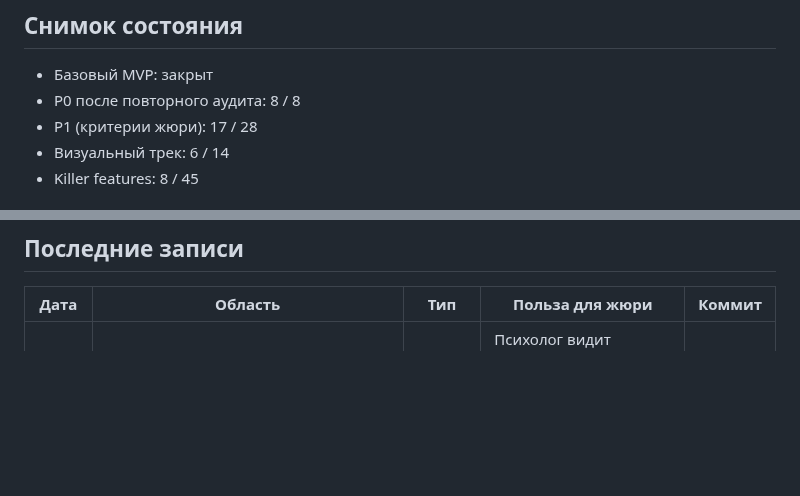
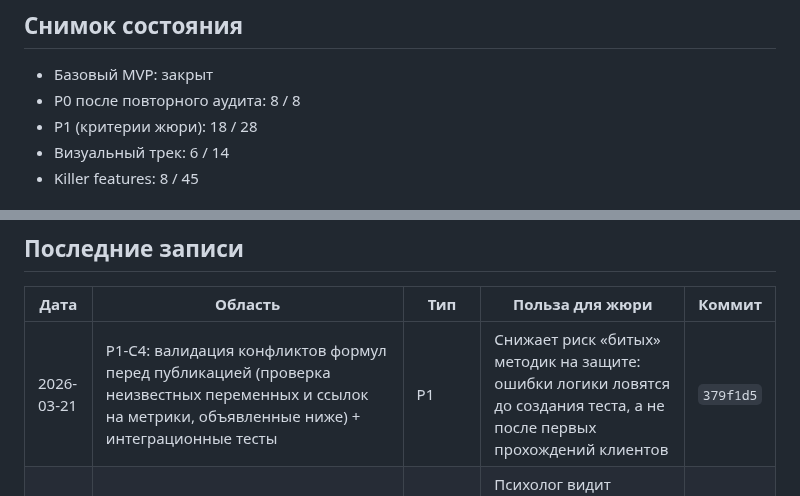
Before and after one commit to kleget/titanit-profdnk-mvp, a Markdown page: docs/PROGRESS.md, 2 parts joined by grey strips. Rendered like a GitHub page; blank space fills up the shorter version.

Commit message:
docs(todo): close P1-C4 and update progress log

```diff
--- a/docs/PROGRESS.md
+++ b/docs/PROGRESS.md
@@ -15,7 +15,7 @@
 ## Снимок состояния
 - Базовый MVP: закрыт
 - P0 после повторного аудита: 8 / 8
-- P1 (критерии жюри): 17 / 28
+- P1 (критерии жюри): 18 / 28
 - Визуальный трек: 6 / 14
 - Killer features: 8 / 45
 
@@ -32,6 +32,7 @@
 ## Последние записи
 | Дата | Область | Тип | Польза для жюри | Коммит |
 |---|---|---|---|---|
+| 2026-03-21 | P1-C4: валидация конфликтов формул перед публикацией (проверка неизвестных переменных и ссылок на метрики, объявленные ниже) + интеграционные тесты | P1 | Снижает риск «битых» методик на защите: ошибки логики ловятся до создания теста, а не после первых прохождений клиентов | `379f1d5` |
 | 2026-03-21 | P1-C3: предпросмотр формул в конструкторе (песочница тестовых данных + API `/api/formulas/preview` + автотесты) | P1 | Психолог видит ошибки формул до публикации теста, быстрее отлаживает метрики на демо и снижает риск «пустых/битых» отчетов | `2be9ae5` |
 | 2026-03-21 | P1-UX: единый UX-гайд в `docs/ux_guide.md` + 8pt-правила для сетки, отступов и контролов | P1 | Команда и жюри видят системный подход к интерфейсу: не набор случайных правок, а согласованная дизайн-основа | `0c591e9` |
 | 2026-03-21 | P1-UX: мобильный прогресс в клиентском тесте (sticky-progress), quick-nav конструктора и унификация hover/focus/error/disabled состояний | P1 | Улучшает прохождение с телефона и качество демо длинных форм, снижает риск ошибок при вводе | `0c591e9` |
```
Also changed, not shown: docs/TODO.md (+2 -2 lines).
